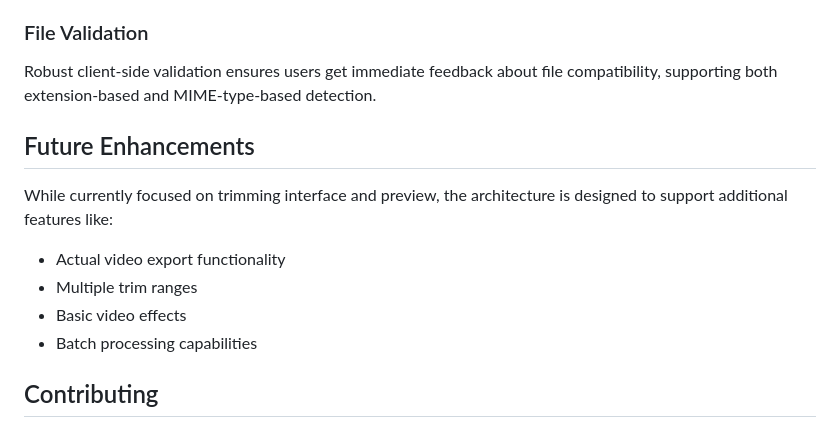
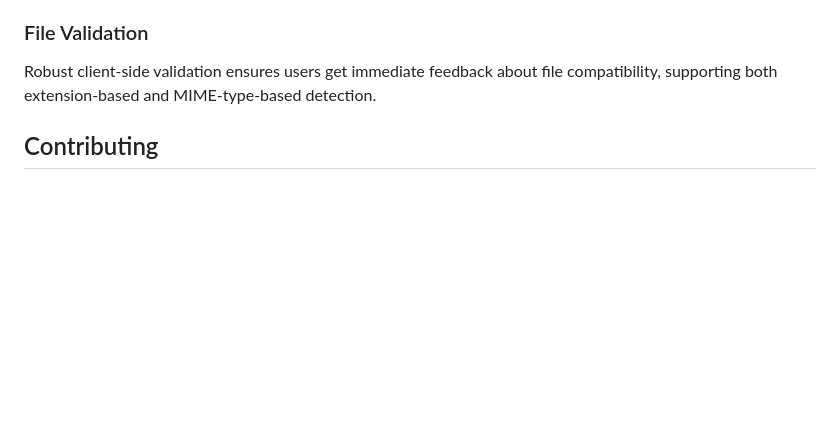
Before and after one commit to pogiii/react-video-trimmer, a Markdown page: README.md, the part around the change. Rendered like a GitHub page; blank space fills up the shorter version.

Commit message:
removed future enhancements as I'll probably never actually do it

```diff
--- a/README.md
+++ b/README.md
@@ -167,15 +167,6 @@ The filmstrip feature uses an intelligent algorithm that:
 
 Robust client-side validation ensures users get immediate feedback about file compatibility, supporting both extension-based and MIME-type-based detection.
 
-## Future Enhancements
-
-While currently focused on trimming interface and preview, the architecture is designed to support additional features like:
-
-- Actual video export functionality
-- Multiple trim ranges
-- Basic video effects
-- Batch processing capabilities
-
 ## Contributing
 
 The codebase follows modern React patterns and is well-documented with TypeScript interfaces. The modular architecture makes it easy to add new features or modify existing ones without affecting other parts of the application.
```
